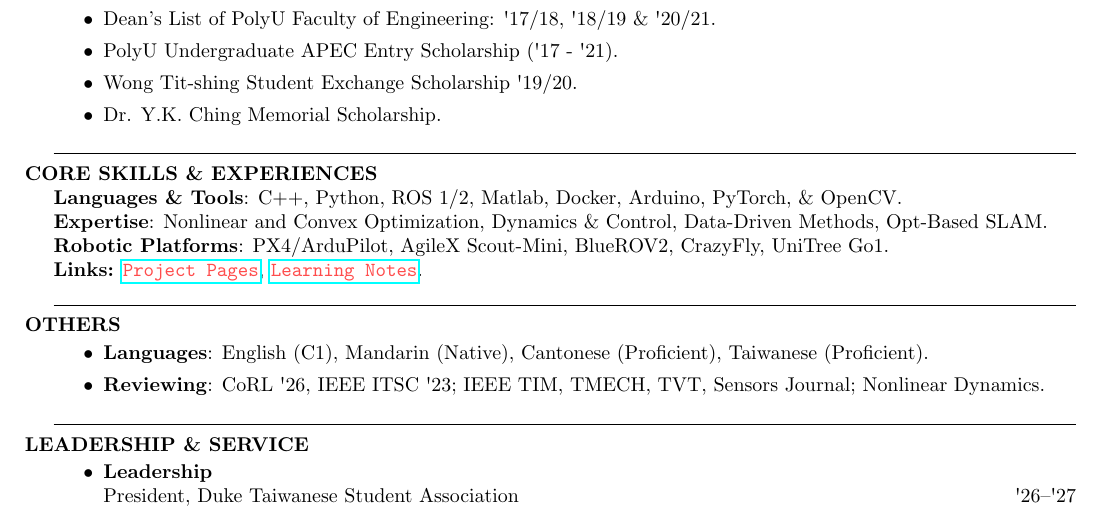
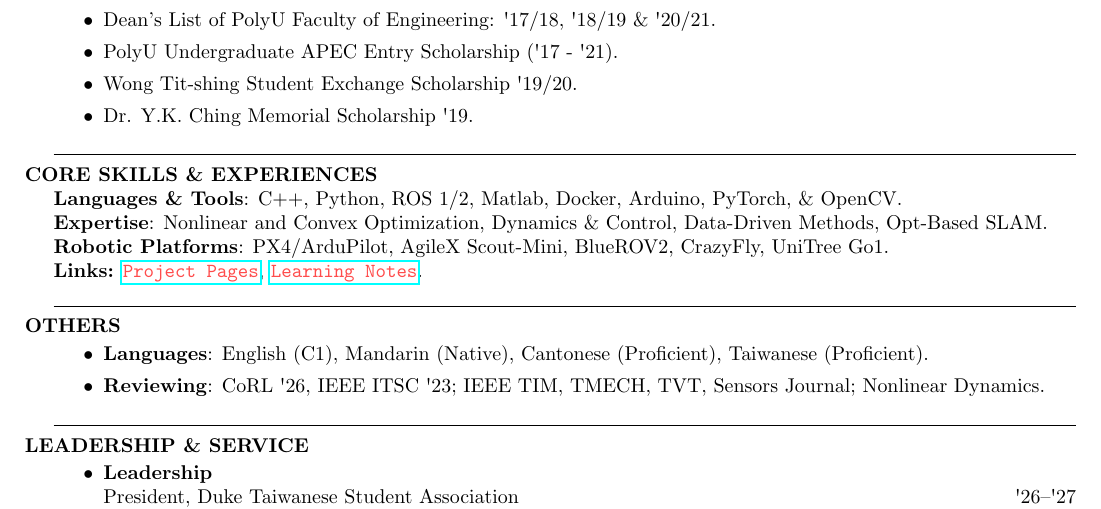
Before and after one commit to pattylo/pattylo.github.io, a LaTeX CV (pdfs/cv/cv.tex): part of page 2 of 2, cut so that both start at the same text. Compiled offline with pdfLaTeX.

Commit message:
1007 update again

```diff
--- a/pdfs/cv/cv.tex
+++ b/pdfs/cv/cv.tex
@@ -207,7 +207,7 @@ Exchange Student
   \item Dean’s List of PolyU Faculty of Engineering: \textquotesingle{}17/18, \textquotesingle{}18/19 \& \textquotesingle{}20/21.
   \item PolyU Undergraduate APEC Entry Scholarship (\textquotesingle{}17 - \textquotesingle{}21).
   \item Wong Tit-shing Student Exchange Scholarship \textquotesingle{}19/20.
-  \item Dr. Y.K. Ching Memorial Scholarship.
+  \item Dr. Y.K. Ching Memorial Scholarship \textquotesingle{}19.
 \end{itemize}
 \par\noindent\hrule width \linewidth % Horizontal line limited to the width of the page
 %-------------------------------------------------------------------------------
```
Also changed, not shown: pdfs/cv/cv.pdf, 3 other files.
